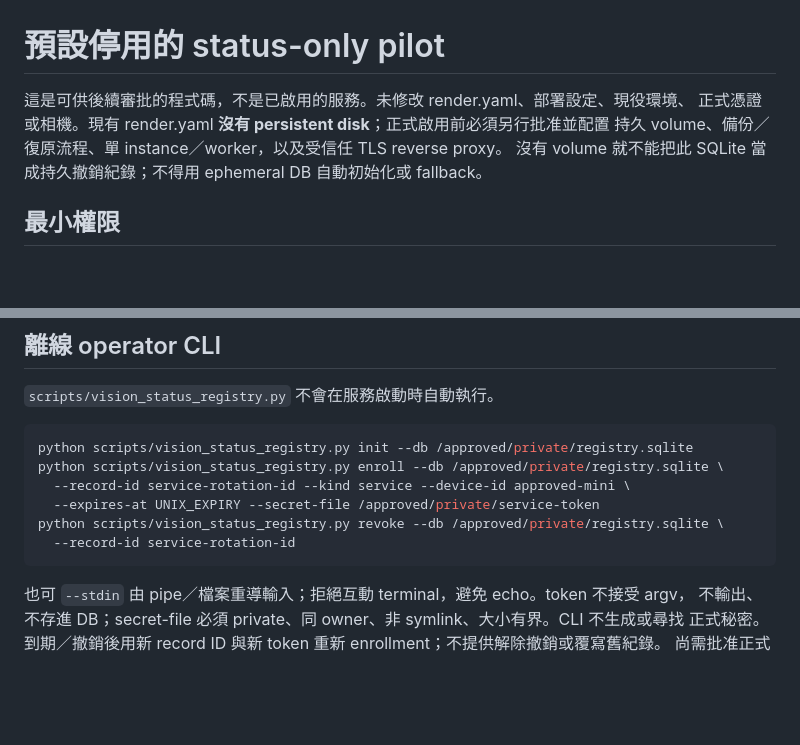
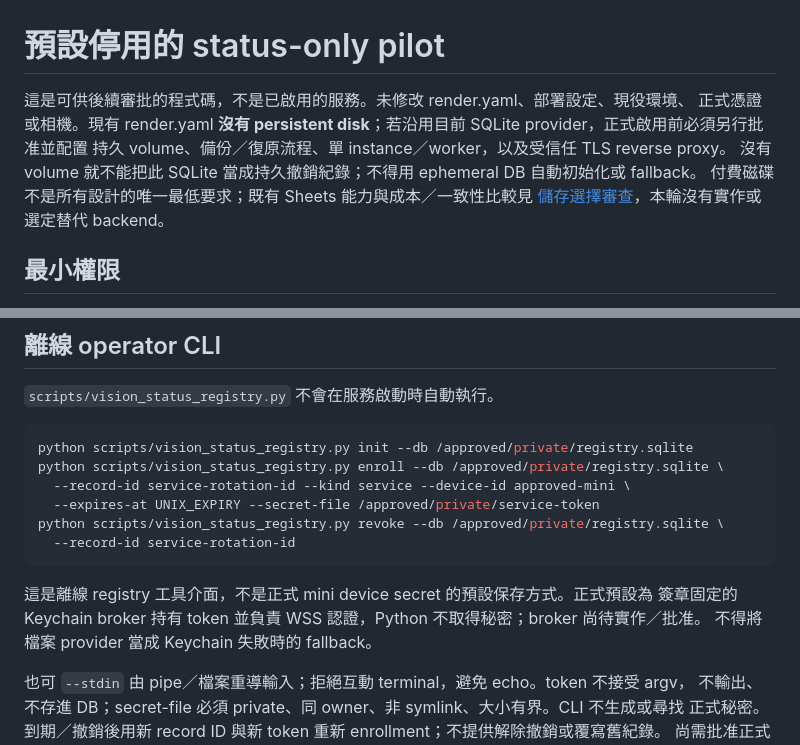
Before and after one commit to CZLin-TW/home-butler, a Markdown page: docs/vision-status-pilot.md, 2 parts joined by grey strips. GitHub-like rendering; blank space fills up the shorter version.

Commit message:
docs: compare vision registry storage and prefer signed Keychain broker

````diff
--- a/docs/vision-status-pilot.md
+++ b/docs/vision-status-pilot.md
@@ -1,9 +1,11 @@
 # 預設停用的 status-only pilot
 
 這是可供後續審批的程式碼，不是已啟用的服務。未修改 render.yaml、部署設定、現役環境、
-正式憑證或相機。現有 render.yaml **沒有 persistent disk**；正式啟用前必須另行批准並配置
+正式憑證或相機。現有 render.yaml **沒有 persistent disk**；若沿用目前 SQLite provider，正式啟用前必須另行批准並配置
 持久 volume、備份／復原流程、單 instance／worker，以及受信任 TLS reverse proxy。
 沒有 volume 就不能把此 SQLite 當成持久撤銷紀錄；不得用 ephemeral DB 自動初始化或 fallback。
+付費磁碟不是所有設計的唯一最低要求；既有 Sheets 能力與成本／一致性比較見
+[儲存選擇審查](vision-storage-review.md)，本輪沒有實作或選定替代 backend。
 
 ## 最小權限
 
@@ -60,6 +62,10 @@ python scripts/vision_status_registry.py revoke --db /approved/private/registry.
   --record-id service-rotation-id
 ```
 
+這是離線 registry 工具介面，不是正式 mini device secret 的預設保存方式。正式預設為
+簽章固定的 Keychain broker 持有 token 並負責 WSS 認證，Python 不取得秘密；broker 尚待實作／批准。
+不得將檔案 provider 當成 Keychain 失敗時的 fallback。
+
 也可 `--stdin` 由 pipe／檔案重導輸入；拒絕互動 terminal，避免 echo。token 不接受 argv，
 不輸出、不存進 DB；secret-file 必須 private、同 owner、非 symlink、大小有界。CLI 不生成或尋找
 正式秘密。到期／撤銷後用新 record ID 與新 token 重新 enrollment；不提供解除撤銷或覆寫舊紀錄。
````
Also changed, not shown: docs/vision-activation-proposal.md (+5 -3 lines), docs/vision-storage-review.md (added, +65 -0 lines).
